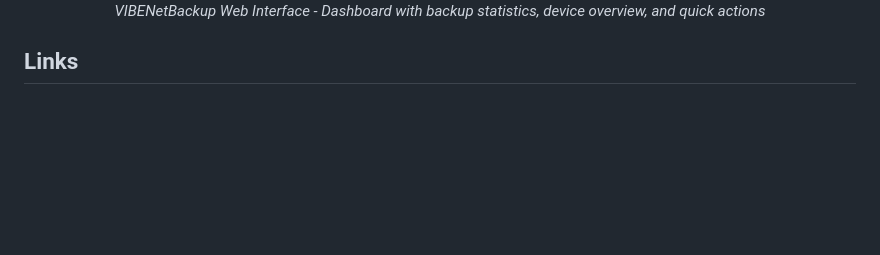
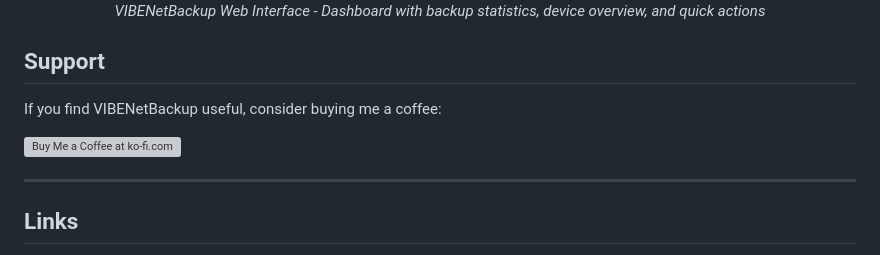
Before and after one commit to kulunkilabs/vibenetbackup, a Markdown page: README.md, the part around the change. Rendered like a GitHub page; blank space fills up the shorter version; grey boxes are pictures that could not be loaded.

Commit message:
Add Ko-fi support section to README

```diff
--- a/README.md
+++ b/README.md
@@ -793,6 +793,16 @@ MIT License. See [LICENSE](LICENSE) for details.
 </p>
 
 
+## Support
+
+If you find VIBENetBackup useful, consider buying me a coffee:
+
+<a href="https://ko-fi.com/kulunkilabs" target="_blank">
+  <img src="https://ko-fi.com/img/githubbutton_sm.svg" alt="Buy Me a Coffee at ko-fi.com" />
+</a>
+
+---
+
 ## Links
 
 - **Repository:** https://github.com/kulunkilabs/vibenetbackup
```
